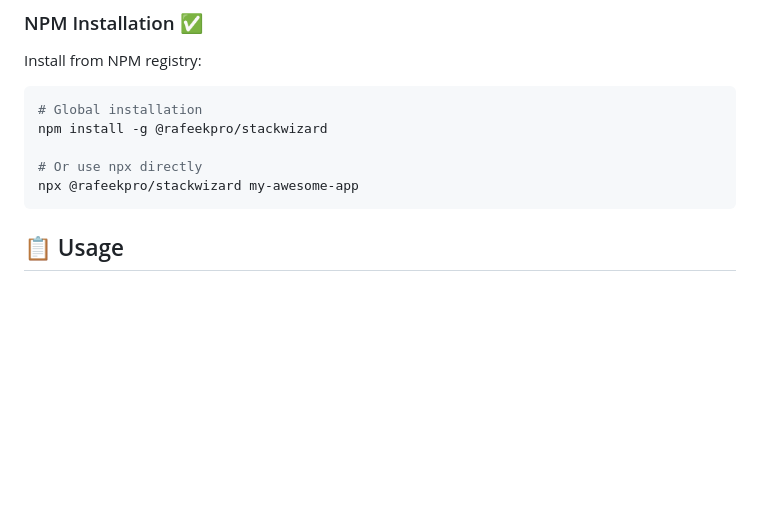
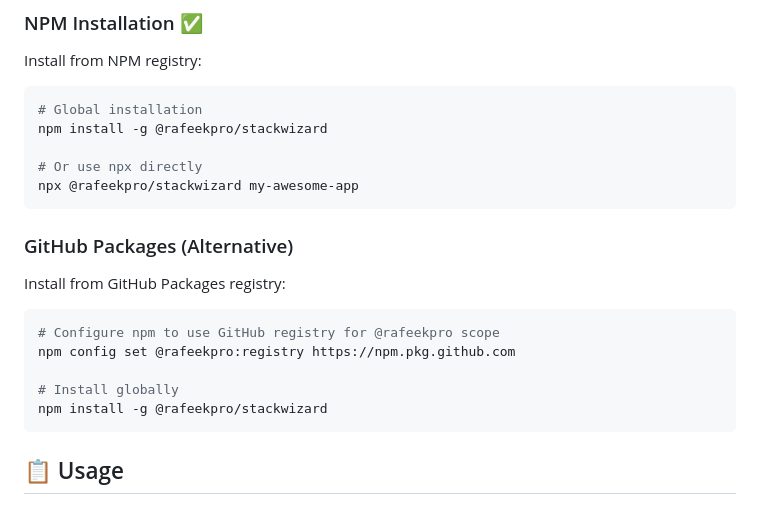
Before and after one commit to rafeekpro/stackwizard, a Markdown page: README.md, the part around the change. Rendered like a GitHub page; blank space fills up the shorter version.

Commit message:
docs: Add GitHub Packages installation instructions

````diff
--- a/README.md
+++ b/README.md
@@ -49,6 +49,18 @@ npm install -g @rafeekpro/stackwizard
 
 # Or use npx directly
 npx @rafeekpro/stackwizard my-awesome-app
+```
+
+### GitHub Packages (Alternative)
+
+Install from GitHub Packages registry:
+
+```bash
+# Configure npm to use GitHub registry for @rafeekpro scope
+npm config set @rafeekpro:registry https://npm.pkg.github.com
+
+# Install globally
+npm install -g @rafeekpro/stackwizard
 ```
 
 ## 📋 Usage
````
